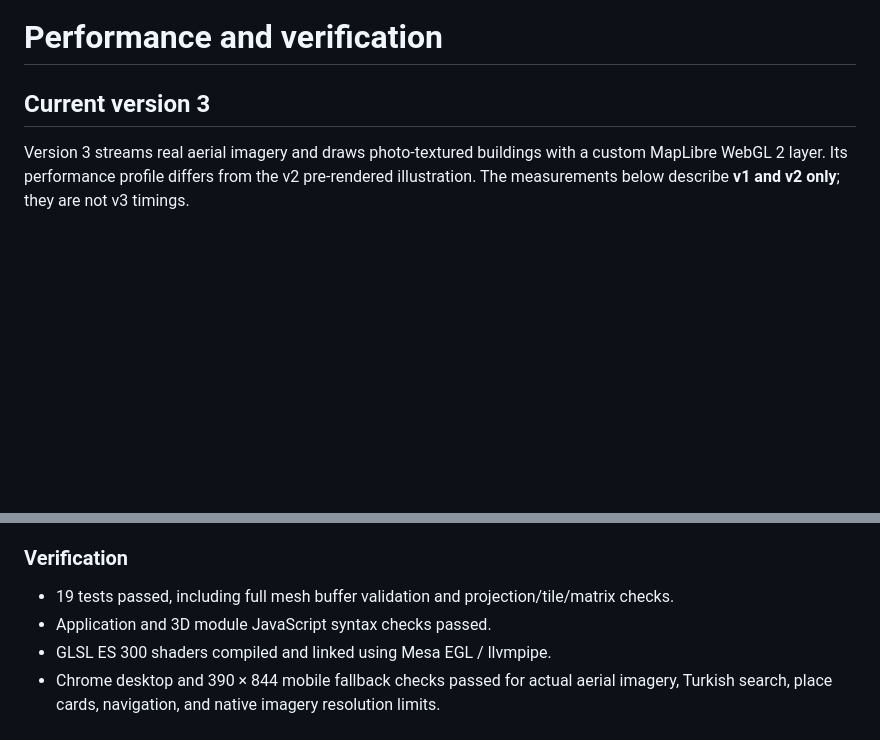
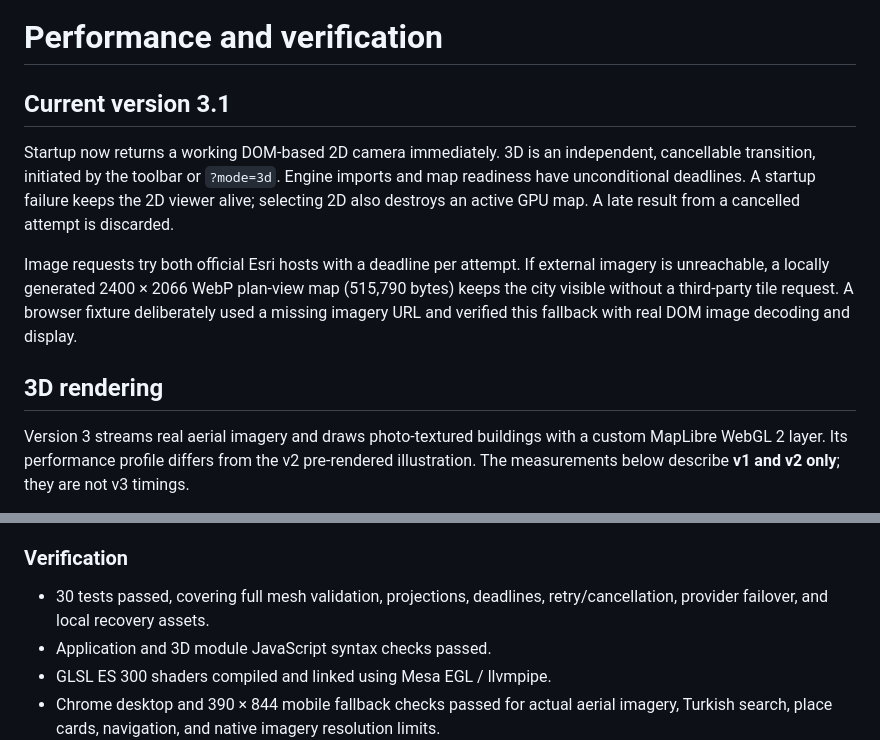
Before and after one commit to bozukartr/edirne-isometric, a Markdown page: docs/performance.md, 2 parts joined by grey strips. GitHub-like rendering; blank space fills up the shorter version.

```diff
--- a/docs/performance.md
+++ b/docs/performance.md
@@ -1,6 +1,12 @@
 # Performance and verification
 
-## Current version 3
+## Current version 3.1
+
+Startup now returns a working DOM-based 2D camera immediately. 3D is an independent, cancellable transition, initiated by the toolbar or `?mode=3d`. Engine imports and map readiness have unconditional deadlines. A startup failure keeps the 2D viewer alive; selecting 2D also destroys an active GPU map. A late result from a cancelled attempt is discarded.
+
+Image requests try both official Esri hosts with a deadline per attempt. If external imagery is unreachable, a locally generated 2400 × 2066 WebP plan-view map (515,790 bytes) keeps the city visible without a third-party tile request. A browser fixture deliberately used a missing imagery URL and verified this fallback with real DOM image decoding and display.
+
+## 3D rendering
 
 Version 3 streams real aerial imagery and draws photo-textured buildings with a custom MapLibre WebGL 2 layer. Its performance profile differs from the v2 pre-rendered illustration. The measurements below describe **v1 and v2 only**; they are not v3 timings.
 
@@ -10,7 +16,7 @@ Ground imagery is managed by MapLibre. The WebGL-free fallback uses DOM satellit
 
 ### Verification
 
-- 19 tests passed, including full mesh buffer validation and projection/tile/matrix checks.
+- 30 tests passed, covering full mesh validation, projections, deadlines, retry/cancellation, provider failover, and local recovery assets.
 - Application and 3D module JavaScript syntax checks passed.
 - GLSL ES 300 shaders compiled and linked using Mesa EGL / llvmpipe.
 - Chrome desktop and 390 × 844 mobile fallback checks passed for actual aerial imagery, Turkish search, place cards, navigation, and native imagery resolution limits.
```
Also changed, not shown: README.md (+12 -4 lines), dist/data/README.md (+4 -0 lines), docs/preview.jpg, 16 other files.
